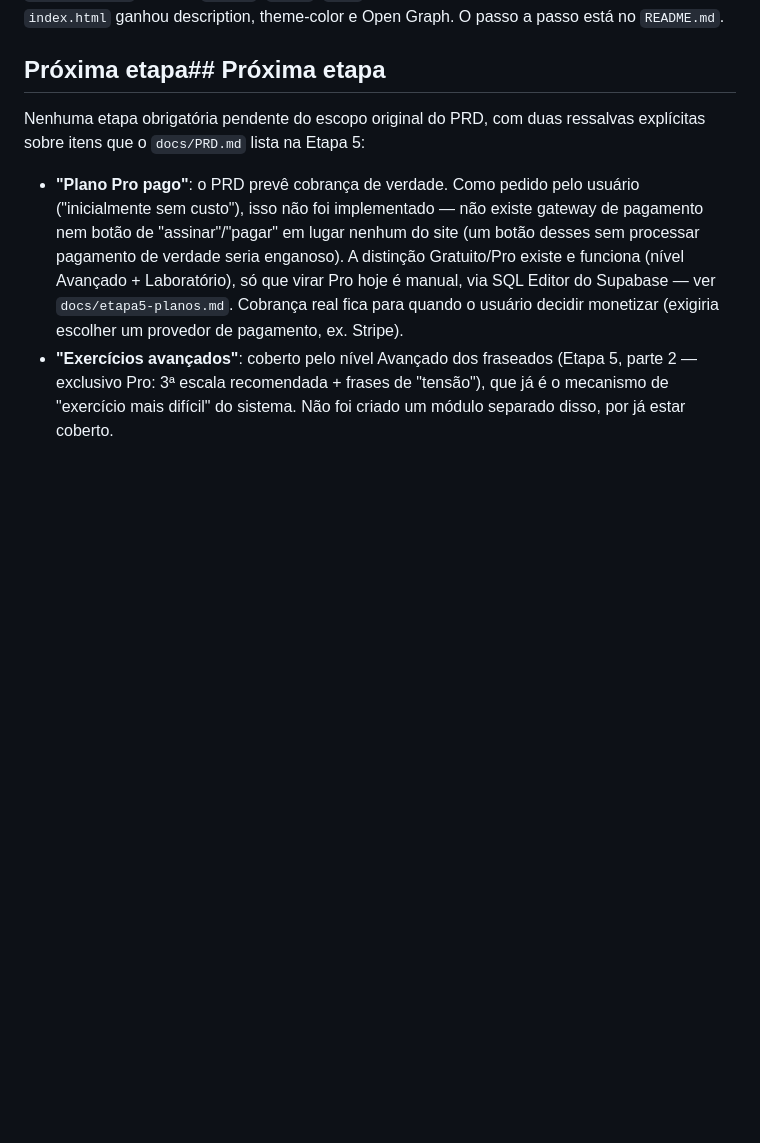
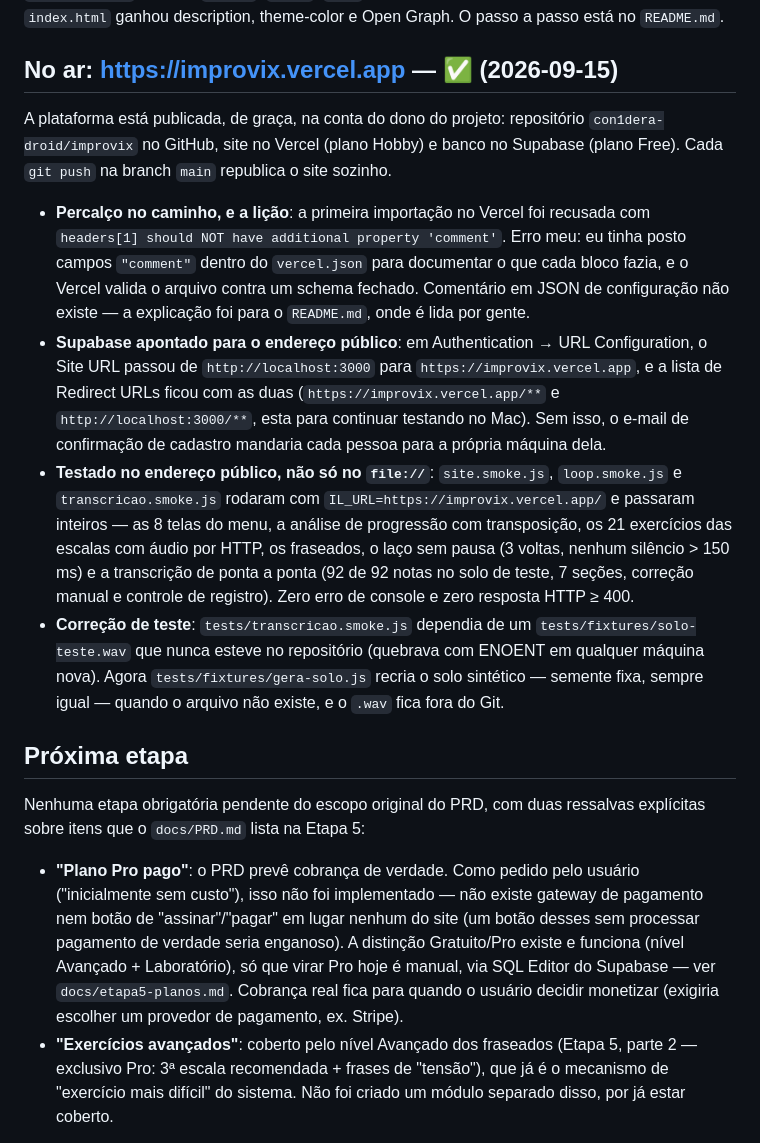
Before and after one commit to con1dera-droid/improvix, a Markdown page: docs/status.md, the part around the change. Drawn GitHub-style; blank space fills up the shorter version.

Commit message:
Documenta a publicacao: improvix.vercel.app no ar e testado
Status e README passam a registrar o endereco publico, o ajuste do Site
URL do Supabase (sem ele o e-mail de confirmacao aponta para localhost),
o resultado dos smokes rodados contra o endereco publico e a licao do
vercel.json (o schema do Vercel nao aceita campo extra, nem comentario).

Co-Authored-By: Claude Opus 5 <noreply@anthropic.com>
Claude-Session: https://claude.ai/code/session_01GVCNMbZC9zRDEjKLJ6BryU

```diff
--- a/docs/status.md
+++ b/docs/status.md
@@ -915,7 +915,40 @@ primeiro reload), `sounds/` e `vendor/` ficam guardados uma semana.
 fora do site publicado. `index.html` ganhou description, theme-color e
 Open Graph. O passo a passo está no `README.md`.
 
-## Próxima etapa## Próxima etapa
+## No ar: https://improvix.vercel.app — ✅ (2026-09-15)
+
+A plataforma está publicada, de graça, na conta do dono do projeto:
+repositório `con1dera-droid/improvix` no GitHub, site no Vercel (plano
+Hobby) e banco no Supabase (plano Free). Cada `git push` na branch `main`
+republica o site sozinho.
+
+- **Percalço no caminho, e a lição**: a primeira importação no Vercel foi
+  recusada com `headers[1] should NOT have additional property 'comment'`.
+  Erro meu: eu tinha posto campos `"comment"` dentro do `vercel.json` para
+  documentar o que cada bloco fazia, e o Vercel valida o arquivo contra um
+  schema fechado. Comentário em JSON de configuração não existe — a
+  explicação foi para o `README.md`, onde é lida por gente.
+- **Supabase apontado para o endereço público**: em Authentication → URL
+  Configuration, o Site URL passou de `http://localhost:3000` para
+  `https://improvix.vercel.app`, e a lista de Redirect URLs ficou com as
+  duas (`https://improvix.vercel.app/**` e `http://localhost:3000/**`, esta
+  para continuar testando no Mac). Sem isso, o e-mail de confirmação de
+  cadastro mandaria cada pessoa para a própria máquina dela.
+- **Testado no endereço público, não só no `file://`**: `site.smoke.js`,
+  `loop.smoke.js` e `transcricao.smoke.js` rodaram com
+  `IL_URL=https://improvix.vercel.app/` e passaram inteiros — as 8 telas do
+  menu, a análise de progressão com transposição, os 21 exercícios das
+  escalas com áudio por HTTP, os fraseados, o laço sem pausa (3 voltas,
+  nenhum silêncio > 150 ms) e a transcrição de ponta a ponta (92 de 92 notas
+  no solo de teste, 7 seções, correção manual e controle de registro). Zero
+  erro de console e zero resposta HTTP ≥ 400.
+- **Correção de teste**: `tests/transcricao.smoke.js` dependia de um
+  `tests/fixtures/solo-teste.wav` que nunca esteve no repositório (quebrava
+  com ENOENT em qualquer máquina nova). Agora `tests/fixtures/gera-solo.js`
+  recria o solo sintético — semente fixa, sempre igual — quando o arquivo
+  não existe, e o `.wav` fica fora do Git.
+
+## Próxima etapa
 Nenhuma etapa obrigatória pendente do escopo original do PRD, com duas
 ressalvas explícitas sobre itens que o `docs/PRD.md` lista na Etapa 5:
 
```
Also changed, not shown: README.md (+15 -0 lines).
